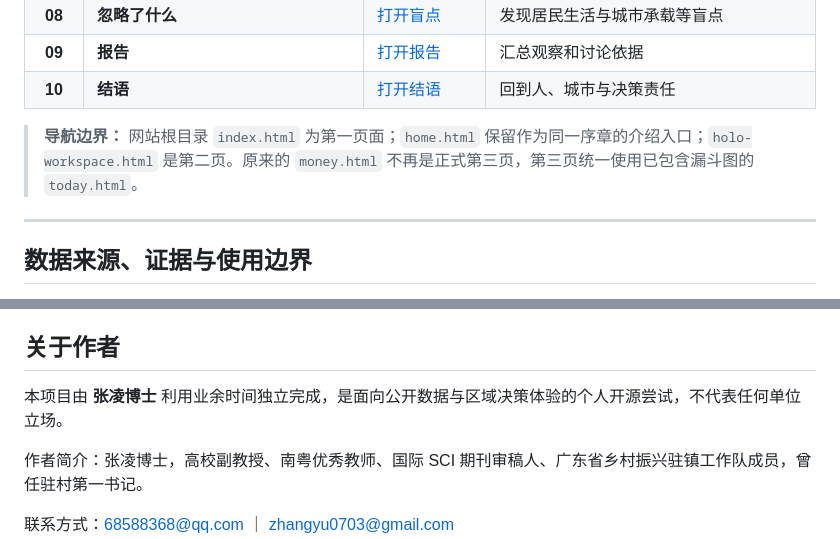
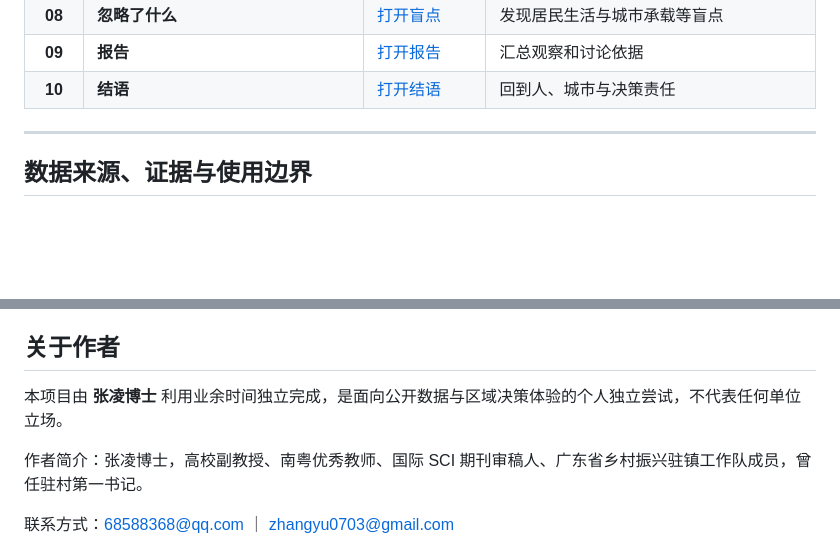
Before and after one commit to zhanglingshare/huicheng-simulator, a Markdown page: README.md, 2 parts joined by grey strips. Rendered like a GitHub page; blank space fills up the shorter version.

```diff
--- a/README.md
+++ b/README.md
@@ -136,8 +136,6 @@
 | **08** | **忽略了什么** | [打开盲点](https://zhanglingshare.github.io/huicheng-simulator/blindspot.html) | 发现居民生活与城市承载等盲点 |
 | **09** | **报告** | [打开报告](https://zhanglingshare.github.io/huicheng-simulator/report.html) | 汇总观察和讨论依据 |
 | **10** | **结语** | [打开结语](https://zhanglingshare.github.io/huicheng-simulator/ending.html) | 回到人、城市与决策责任 |
-
-> **导航边界：** 网站根目录 `index.html` 为第一页面；`home.html` 保留作为同一序章的介绍入口；`holo-workspace.html` 是第二页。原来的 `money.html` 不再是正式第三页，第三页统一使用已包含漏斗图的 `today.html`。
 
 ---
 
@@ -165,7 +163,7 @@
 
 ## 关于作者
 
-本项目由 **张凌博士** 利用业余时间独立完成，是面向公开数据与区域决策体验的个人开源尝试，不代表任何单位立场。
+本项目由 **张凌博士** 利用业余时间独立完成，是面向公开数据与区域决策体验的个人独立尝试，不代表任何单位立场。
 
 作者简介：张凌博士，高校副教授、南粤优秀教师、国际 SCI 期刊审稿人、广东省乡村振兴驻镇工作队成员，曾任驻村第一书记。
 
```
Also changed, not shown: other parts of README.md (+4 -4 lines).
